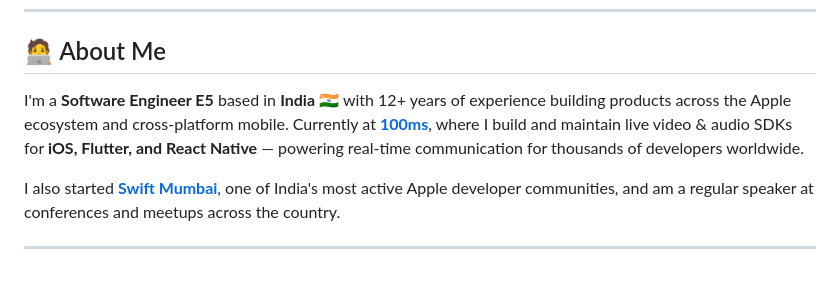
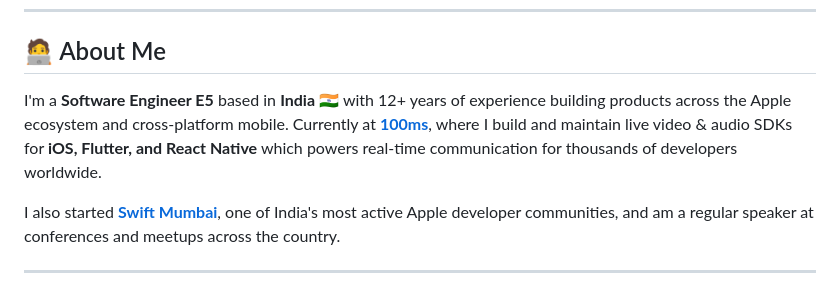
Before and after one commit to ygit/ygit, a Markdown page: README.md, the part around the change. Rendered like a GitHub page.

Commit message:
Clarify SDK's role in real-time communication
Updated the description to clarify the SDK's impact.

```diff
--- a/README.md
+++ b/README.md
@@ -18,7 +18,7 @@
 
 ## 🧑‍💻 About Me
 
-I'm a **Software Engineer E5** based in **India** 🇮🇳 with 12+ years of experience building products across the Apple ecosystem and cross-platform mobile. Currently at **[100ms](https://www.100ms.live/)**, where I build and maintain live video & audio SDKs for **iOS, Flutter, and React Native** — powering real-time communication for thousands of developers worldwide.
+I'm a **Software Engineer E5** based in **India** 🇮🇳 with 12+ years of experience building products across the Apple ecosystem and cross-platform mobile. Currently at **[100ms](https://www.100ms.live/)**, where I build and maintain live video & audio SDKs for **iOS, Flutter, and React Native** which powers real-time communication for thousands of developers worldwide.
 
 I also started **[Swift Mumbai](https://swiftmumbai.in/)**, one of India's most active Apple developer communities, and am a regular speaker at conferences and meetups across the country.
 
```
